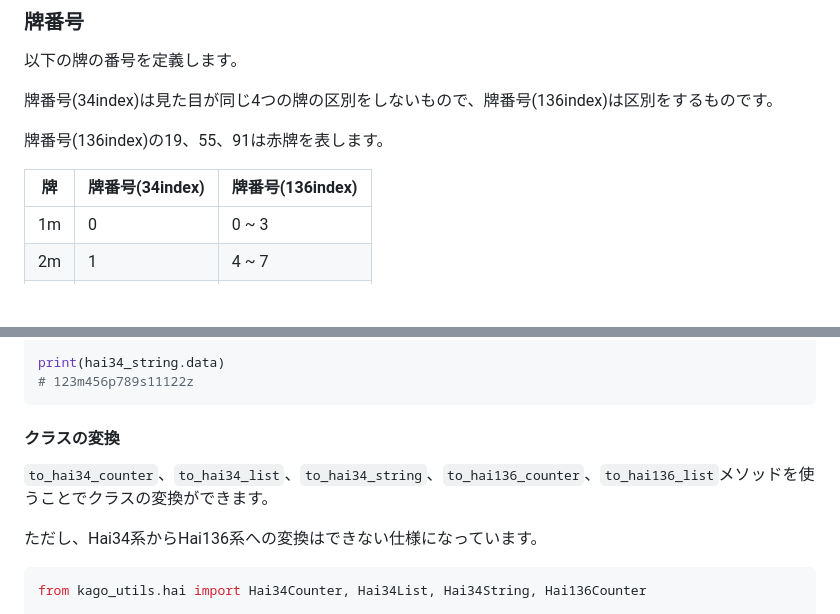
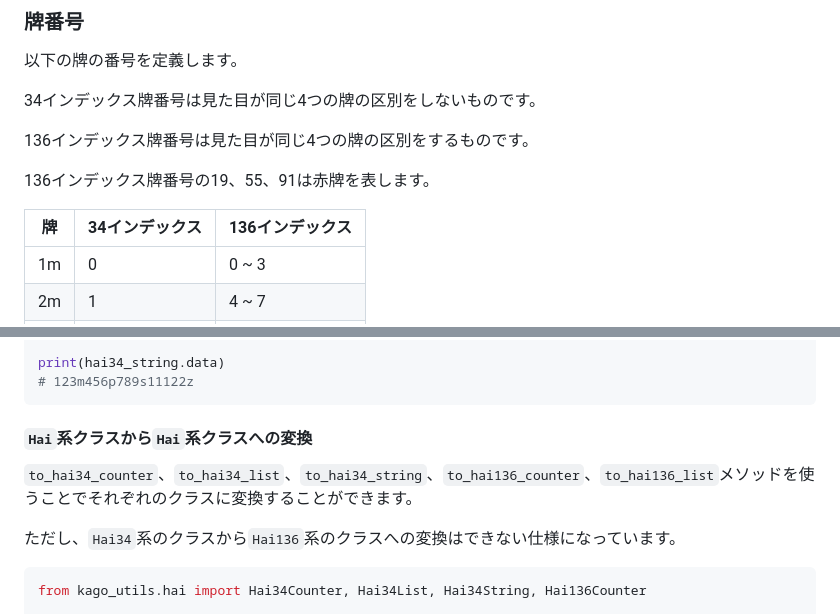
Before and after one commit to zurukumo/kago-utils, a Markdown page: README.md, 2 parts joined by grey strips. Rendered like a GitHub page; blank space fills up the shorter version.

````diff
--- a/README.md
+++ b/README.md
@@ -9,11 +9,13 @@ pip install kago-utils
 ### 牌番号
 以下の牌の番号を定義します。
 
-牌番号(34index)は見た目が同じ4つの牌の区別をしないもので、牌番号(136index)は区別をするものです。
+34インデックス牌番号は見た目が同じ4つの牌の区別をしないものです。
 
-牌番号(136index)の19、55、91は赤牌を表します。
+136インデックス牌番号は見た目が同じ4つの牌の区別をするものです。
 
-| 牌 | 牌番号(34index) | 牌番号(136index) |
+136インデックス牌番号の19、55、91は赤牌を表します。
+
+| 牌 | 34インデックス | 136インデックス |
 | --- | --- | --- |
 | 1m | 0 | 0 ~ 3 |
 | 2m | 1 | 4 ~ 7 |
@@ -136,10 +141,10 @@ print(hai34_string.data)
 # 123m456p789s11122z
 ```
 
-#### クラスの変換
-`to_hai34_counter`、`to_hai34_list`、`to_hai34_string`、`to_hai136_counter`、`to_hai136_list`メソッドを使うことでクラスの変換ができます。
+#### `Hai`系クラスから`Hai`系クラスへの変換
+`to_hai34_counter`、`to_hai34_list`、`to_hai34_string`、`to_hai136_counter`、`to_hai136_list`メソッドを使うことでそれぞれのクラスに変換することができます。
 
-ただし、Hai34系からHai136系への変換はできない仕様になっています。
+ただし、`Hai34`系のクラスから`Hai136`系のクラスへの変換はできない仕様になっています。
 ```python
 from kago_utils.hai import Hai34Counter, Hai34List, Hai34String, Hai136Counter
 
````
Also changed, not shown: other parts of README.md (+55 -47 lines).
